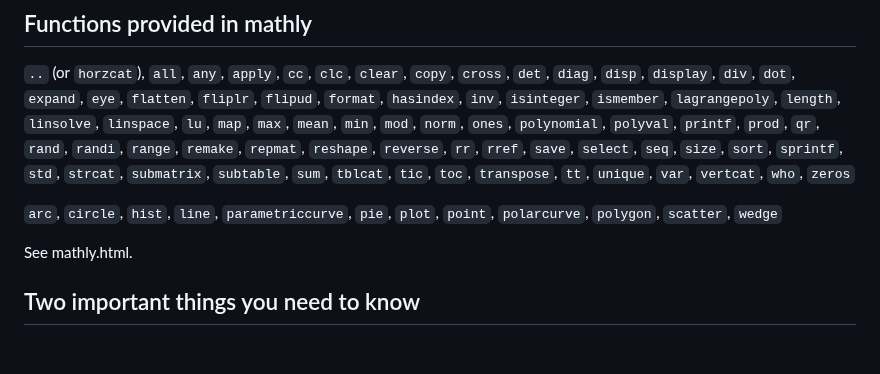
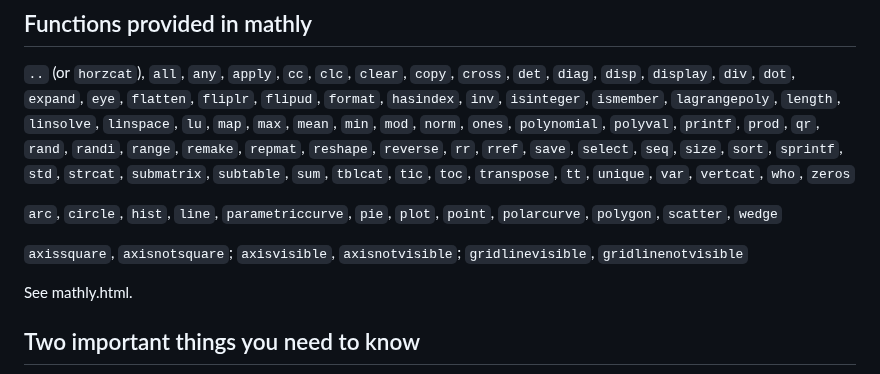
Before and after one commit to fdformula/MathlyLua, a Markdown page: README.md, the part around the change. Drawn GitHub-style; blank space fills up the shorter version.

```diff
--- a/README.md
+++ b/README.md
@@ -78,6 +78,8 @@ package.path = "./?.luac;;"
 `tic`, `toc`, `transpose`, `tt`, `unique`, `var`, `vertcat`, `who`, `zeros`
 
 `arc`, `circle`, `hist`, `line`, `parametriccurve`, `pie`, `plot`, `point`, `polarcurve`, `polygon`, `scatter`, `wedge`
+
+`axissquare`, `axisnotsquare`; `axisvisible`, `axisnotvisible`; `gridlinevisible`, `gridlinenotvisible`
 
 See mathly.html.
 
```
